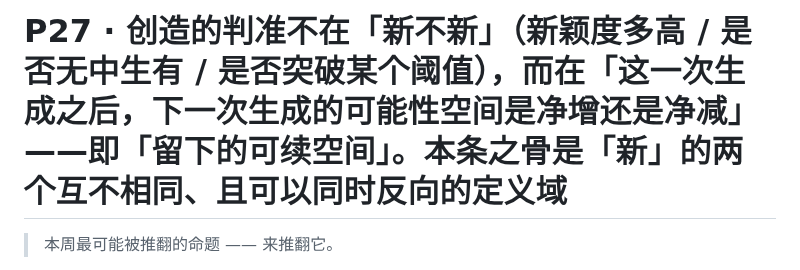
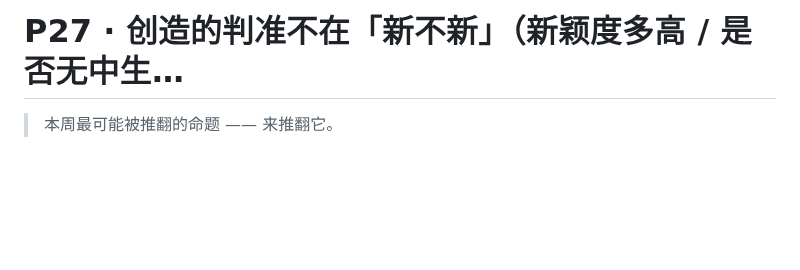
Before and after one commit to juesizhe/juesizhe, a Markdown page: cards/P27.md, the part around the change. Rendered like a GitHub page; blank space fills up the shorter version.

Commit message:
sync: 以本地为准更新 cards/P27.md

```diff
--- a/cards/P27.md
+++ b/cards/P27.md
@@ -1,4 +1,4 @@
-# P27 · 创造的判准不在「**新不新**」（新颖度多高 / 是否无中生有 / 是否突破某个阈值），而在「**这一次生成之后，下一次生成的可能性空间是净增还是净减**」——即「**留下的可续空间**」。**本条之骨是「新」的两个互不相同、且可以同时反向的定义域**
+# P27 · 创造的判准不在「**新不新**」（新颖度多高 / 是否无中生…
 
 > 本周最可能被推翻的命题 —— 来推翻它。
 
```
